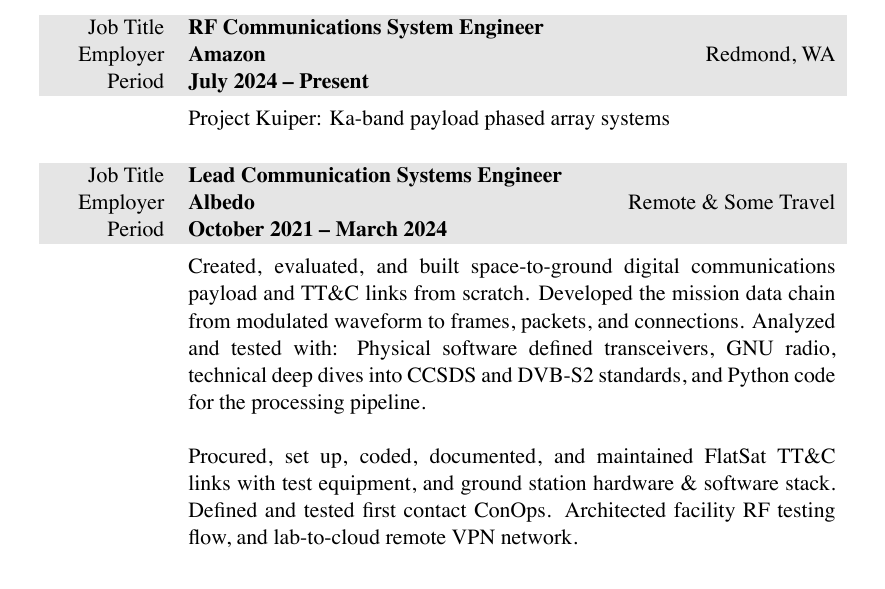
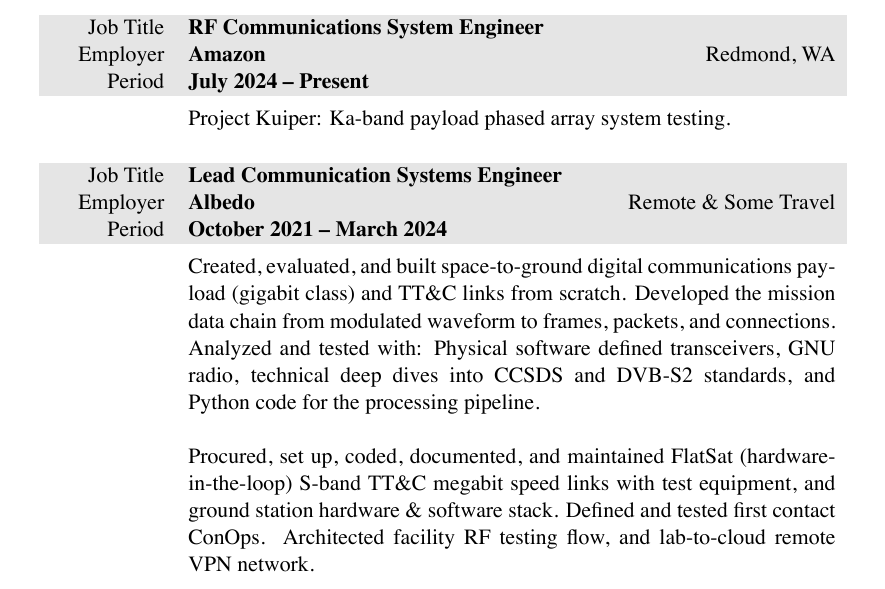
Before and after one commit to markopfell/life, a LaTeX CV (work/electrical_engineering/mark_opfell,ee_resume.tex): part of page 1 of 2, cut so that both start at the same text. The pictures show the PDF file work/electrical_engineering/mark_opfell,ee_resume.pdf that the author committed with the source.

Commit message:
Link capacity and hardware testing detailing

```diff
--- a/work/electrical_engineering/mark_opfell,ee_resume.tex
+++ b/work/electrical_engineering/mark_opfell,ee_resume.tex
@@ -83,7 +83,7 @@
 %company_size=1,600,000
 &
 \vspace{-0.15 cm}
-Project Kuiper: Ka-band payload phased array systems
+Project Kuiper: Ka-band payload phased array system testing.
 \\
 \\
 \end{tabularx}
@@ -96,10 +96,10 @@
 %base $175,000
 &
 \vspace{-0.15 cm}
-Created, evaluated, and built space-to-ground digital communications payload and TT\&C links from scratch. Developed the mission data chain from modulated waveform to frames, packets, and connections. Analyzed and tested with: Physical software defined transceivers, GNU radio, technical deep dives into CCSDS and DVB-S2 standards, and Python code for the processing pipeline.
+Created, evaluated, and built space-to-ground digital communications payload (gigabit class) and TT\&C links from scratch. Developed the mission data chain from modulated waveform to frames, packets, and connections. Analyzed and tested with: Physical software defined transceivers, GNU radio, technical deep dives into CCSDS and DVB-S2 standards, and Python code for the processing pipeline.
 \newline
 \newline
-Procured, set up, coded, documented, and maintained FlatSat TT\&C links with test equipment, and ground station hardware \& software stack.  Defined and tested first contact ConOps. Architected facility RF testing flow, and lab-to-cloud remote VPN network.
+Procured, set up, coded, documented, and maintained FlatSat (hardware-in-the-loop) S-band TT\&C megabit speed links with test equipment, and ground station hardware \& software stack.  Defined and tested first contact ConOps. Architected facility RF testing flow, and lab-to-cloud remote VPN network.
 \newline
 \newline
 Lead NGSO imaging satellite constellation ITU, and FCC 312 Schedule S regulatory filings.  Ran RF analysis support efforts with Python scripts, and ITU Spacecap.  Collaborated with orbital dynamics expert, and mechanical engineers to decompose legal wording into requirements for satellite architecture and material choices ensuring proper post mission disposal.
```
Also changed, not shown: work/electrical_engineering/mark_opfell,ee_resume.pdf.
